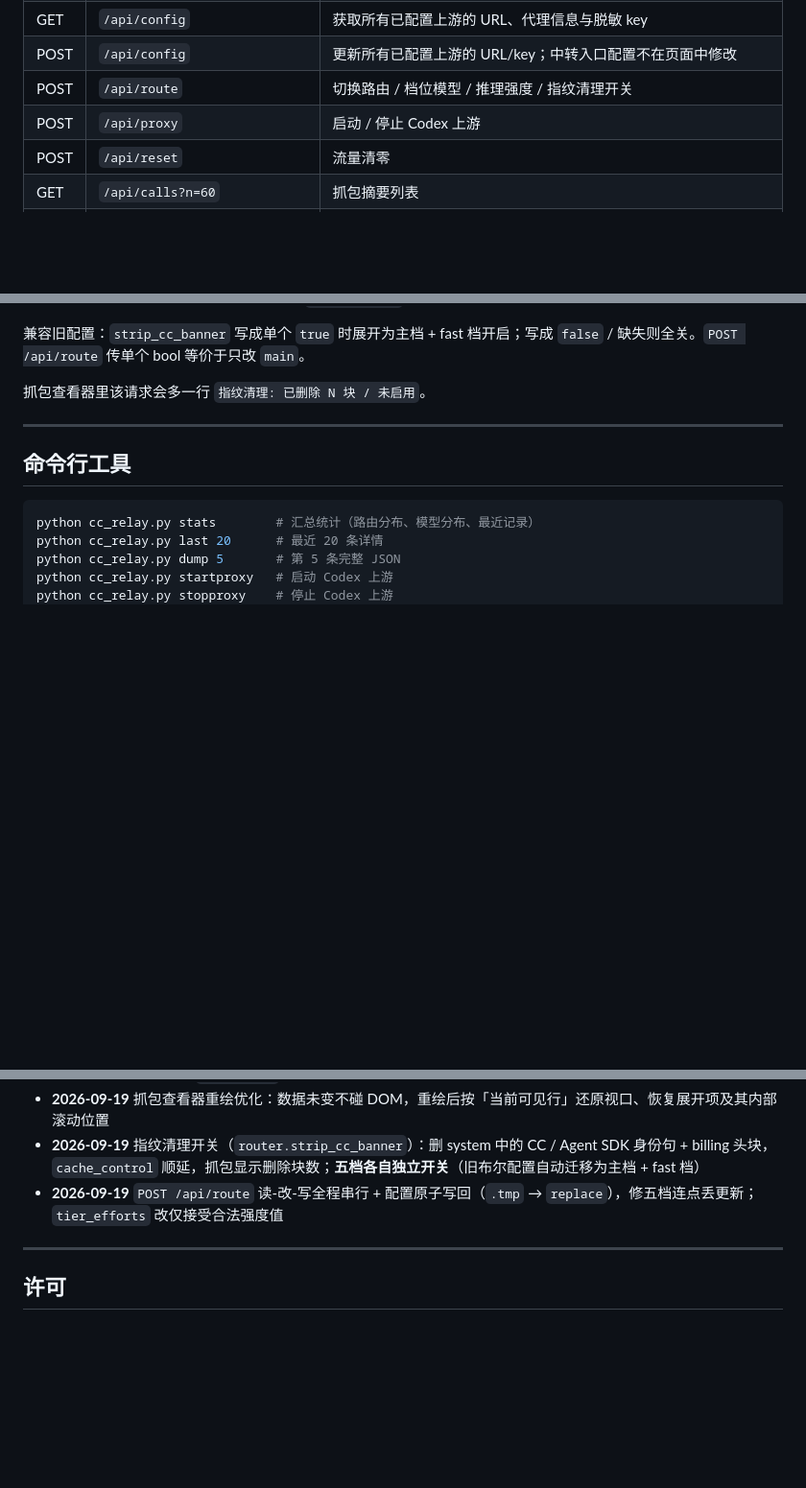
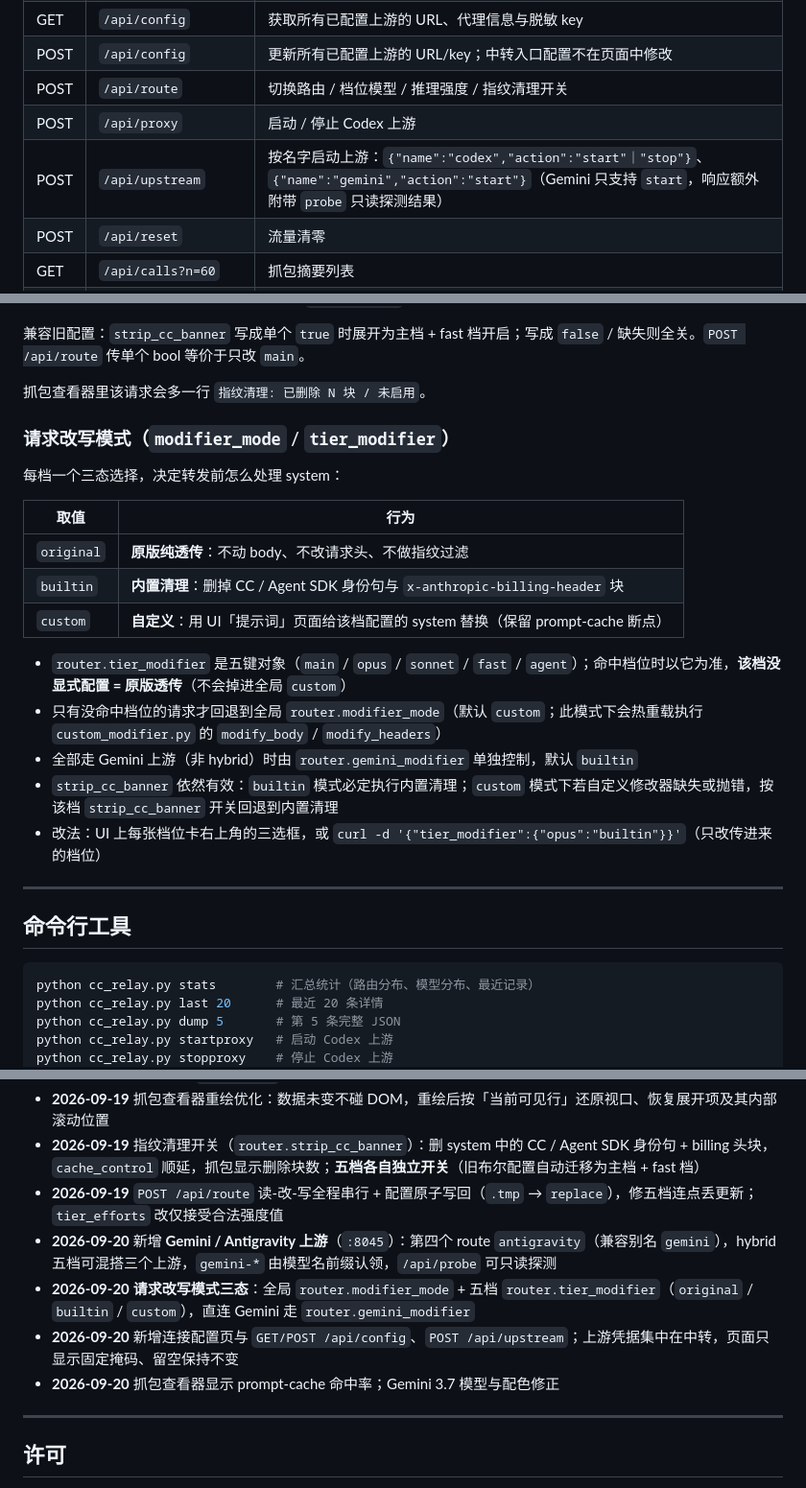
Before and after one commit to MuffinCloudpuff/cc-relay, a Markdown page: README.md, 3 parts joined by grey strips. Shown at 96% size. Rendered like a GitHub page; blank space fills up the shorter version.

```diff
--- a/README.md
+++ b/README.md
@@ -236,6 +236,7 @@ python lifecycle.py stopall     # 全部停止
 | POST | `/api/config` | 更新所有已配置上游的 URL/key；中转入口配置不在页面中修改 |
 | POST | `/api/route` | 切换路由 / 档位模型 / 推理强度 / 指纹清理开关 |
 | POST | `/api/proxy` | 启动 / 停止 Codex 上游 |
+| POST | `/api/upstream` | 按名字启动上游：`{"name":"codex","action":"start"｜"stop"}`、`{"name":"gemini","action":"start"}`（Gemini 只支持 `start`，响应额外附带 `probe` 只读探测结果） |
 | POST | `/api/reset` | 流量清零 |
 | GET | `/api/calls?n=60` | 抓包摘要列表 |
 | GET | `/api/call?idx=N` | 单条调用完整内容 |
@@ -315,6 +316,22 @@ curl -X POST http://127.0.0.1:8610/api/route -H "Content-Type: application/json"
 
 抓包查看器里该请求会多一行 `指纹清理: 已删除 N 块 / 未启用`。
 
+### 请求改写模式（`modifier_mode` / `tier_modifier`）
+
+每档一个三态选择，决定转发前怎么处理 system：
+
+| 取值 | 行为 |
+|---|---|
+| `original` | **原版纯透传**：不动 body、不改请求头、不做指纹过滤 |
+| `builtin` | **内置清理**：删掉 CC / Agent SDK 身份句与 `x-anthropic-billing-header` 块 |
+| `custom` | **自定义**：用 UI「提示词」页面给该档配置的 system 替换（保留 prompt-cache 断点） |
+
+- `router.tier_modifier` 是五键对象（`main` / `opus` / `sonnet` / `fast` / `agent`）；命中档位时以它为准，**该档没显式配置 = 原版透传**（不会掉进全局 `custom`）
+- 只有没命中档位的请求才回退到全局 `router.modifier_mode`（默认 `custom`；此模式下会热重载执行 `custom_modifier.py` 的 `modify_body` / `modify_headers`）
+- 全部走 Gemini 上游（非 hybrid）时由 `router.gemini_modifier` 单独控制，默认 `builtin`
+- `strip_cc_banner` 依然有效：`builtin` 模式必定执行内置清理；`custom` 模式下若自定义修改器缺失或抛错，按该档 `strip_cc_banner` 开关回退到内置清理
+- 改法：UI 上每张档位卡右上角的三选框，或 `curl -d '{"tier_modifier":{"opus":"builtin"}}'`（只改传进来的档位）
+
 ---
 
 ## 命令行工具
@@ -355,6 +372,10 @@ python cc_relay.py proxycheck   # 查询 Codex 上游存活
 - **2026-09-19** 抓包查看器重绘优化：数据未变不碰 DOM，重绘后按「当前可见行」还原视口、恢复展开项及其内部滚动位置
 - **2026-09-19** 指纹清理开关（`router.strip_cc_banner`）：删 system 中的 CC / Agent SDK 身份句 + billing 头块，`cache_control` 顺延，抓包显示删除块数；**五档各自独立开关**（旧布尔配置自动迁移为主档 + fast 档）
 - **2026-09-19** `POST /api/route` 读-改-写全程串行 + 配置原子写回（`.tmp` → `replace`），修五档连点丢更新；`tier_efforts` 改仅接受合法强度值
+- **2026-09-20** 新增 **Gemini / Antigravity 上游**（`:8045`）：第四个 route `antigravity`（兼容别名 `gemini`），hybrid 五档可混搭三个上游，`gemini-*` 由模型名前缀认领，`/api/probe` 可只读探测
+- **2026-09-20** **请求改写模式三态**：全局 `router.modifier_mode` + 五档 `router.tier_modifier`（`original` / `builtin` / `custom`），直连 Gemini 走 `router.gemini_modifier`
+- **2026-09-20** 新增连接配置页与 `GET/POST /api/config`、`POST /api/upstream`；上游凭据集中在中转，页面只显示固定掩码、留空保持不变
+- **2026-09-20** 抓包查看器显示 prompt-cache 命中率；Gemini 3.7 模型与配色修正
 
 ---
 
```
Also changed, not shown: INSTALL.md (+21 -2 lines).
